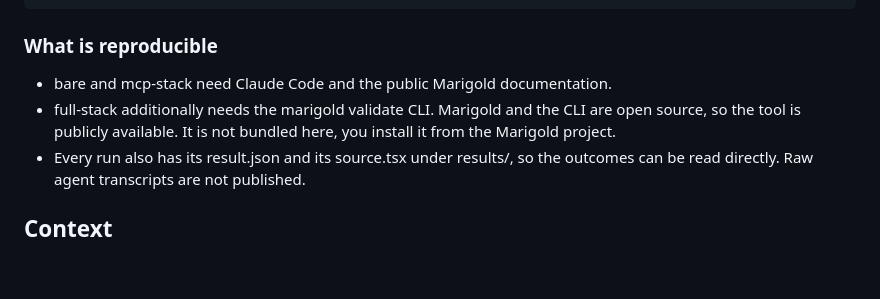
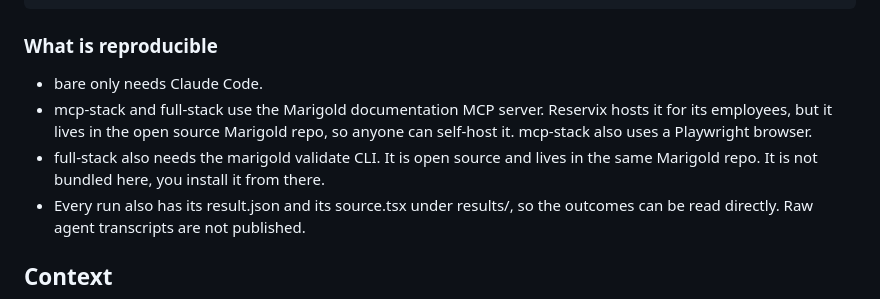
Before and after one commit to sinan-akds/marigold-eval, a Markdown page: README.md, the part around the change. GitHub-like rendering; blank space fills up the shorter version.

Commit message:
README: Docs-MCP ist Reservix-gehostet, aber aus dem Marigold-Repo selbst-hostbar

```diff
--- a/README.md
+++ b/README.md
@@ -68,8 +68,9 @@ pnpm test
 
 ### What is reproducible
 
-- bare and mcp-stack need Claude Code and the public Marigold documentation.
-- full-stack additionally needs the marigold validate CLI. Marigold and the CLI are open source, so the tool is publicly available. It is not bundled here, you install it from the Marigold project.
+- bare only needs Claude Code.
+- mcp-stack and full-stack use the Marigold documentation MCP server. Reservix hosts it for its employees, but it lives in the open source Marigold repo, so anyone can self-host it. mcp-stack also uses a Playwright browser.
+- full-stack also needs the marigold validate CLI. It is open source and lives in the same Marigold repo. It is not bundled here, you install it from there.
 - Every run also has its result.json and its source.tsx under results/, so the outcomes can be read directly. Raw agent transcripts are not published.
 
 ## Context
```
